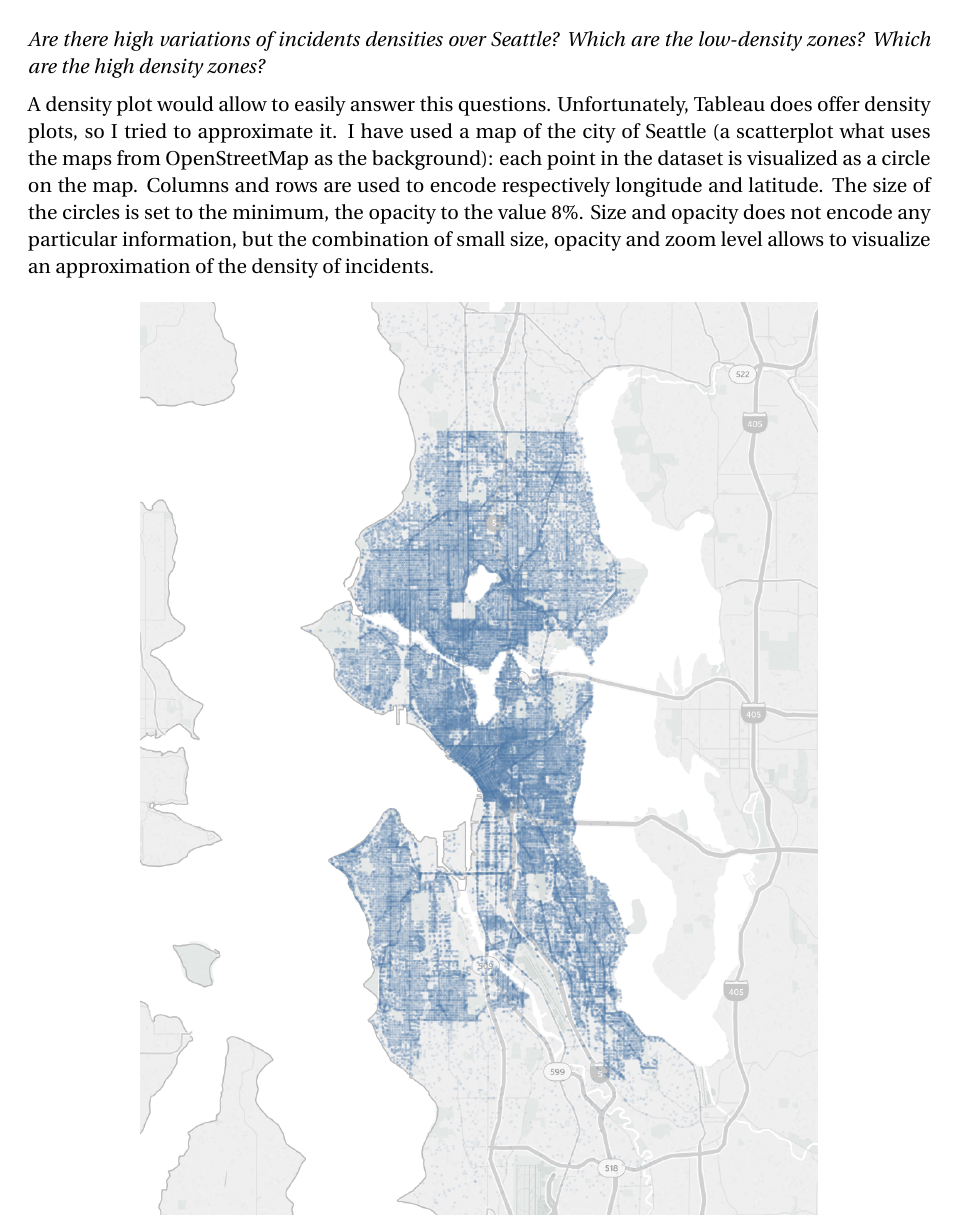
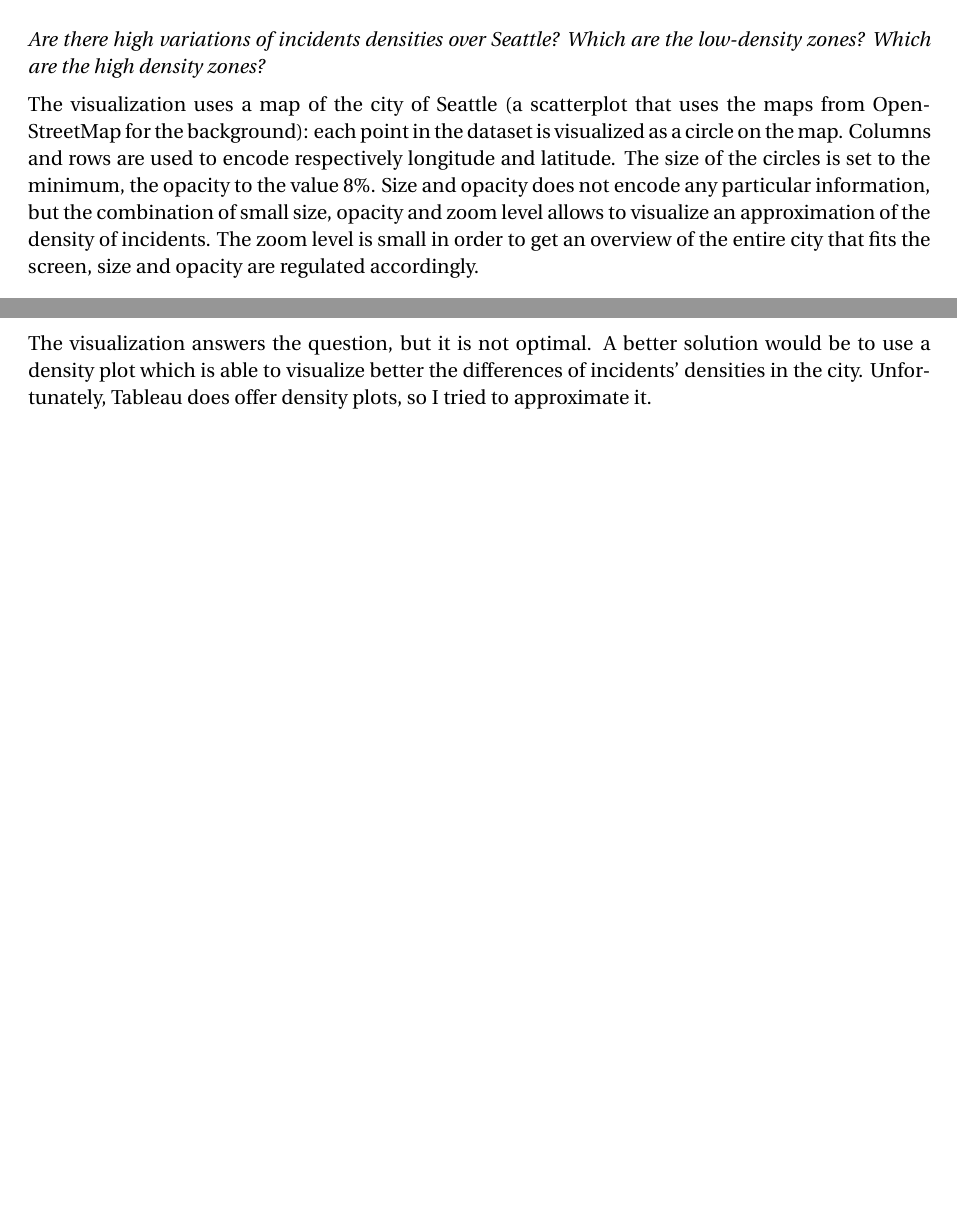
Before and after one commit to davidepedranz/visual_analytics_project_2, a LaTeX document (report/main.tex, which reads report/question_1.tex): part of page 2 of 3 before the commit and two parts of pages 2 and 3 of 3 after it, the two joined at a grey line, cut so that both start at the same text, the shorter picture padded with empty space. Compiled offline with pdfLaTeX.

Commit message:
Correct typos

```diff
--- a/report/question_1.tex
+++ b/report/question_1.tex
@@ -3,13 +3,12 @@
 \subsection*{Question 1.1}
 \textit{Are there high variations of incidents densities over Seattle? Which are the low-density zones? Which are the high density zones?}
 
-A density plot would allow to easily answer this questions.
-Unfortunately, Tableau does offer density plots, so I tried to approximate it.
-I have used a map of the city of Seattle (a scatterplot what uses the maps from OpenStreetMap as the background):
+The visualization uses a map of the city of Seattle (a scatterplot that uses the maps from OpenStreetMap for the background):
 each point in the dataset is visualized as a circle on the map.
 Columns and rows are used to encode respectively longitude and latitude.
 The size of the circles is set to the minimum, the opacity to the value $8\%$.
 Size and opacity does not encode any particular information, but the combination of small size, opacity and zoom level allows to visualize an approximation of the density of incidents.
+The zoom level is small in order to get an overview of the entire city that fits the screen, size and opacity are regulated accordingly.
 
 \begin{figure}[h]
 	\centering
@@ -26,5 +25,9 @@ Size and opacity does not encode any particular information, but the combination
     \item The density of incidents in the rest of the city is lower and seems to be approximately uniform.
 \end{itemize}
 
+The visualization answers the question, but it is not optimal.
+A better solution would be to use a density plot which is able to visualize better the differences of incidents' densities in the city.
+Unfortunately, Tableau does offer density plots, so I tried to approximate it.
+
 \subsection*{Question 1.2}
 \textit{Are there high variations of incidents densities over Seattle for specific types of incidents? Which are these types and which are the variations you found?}
```
